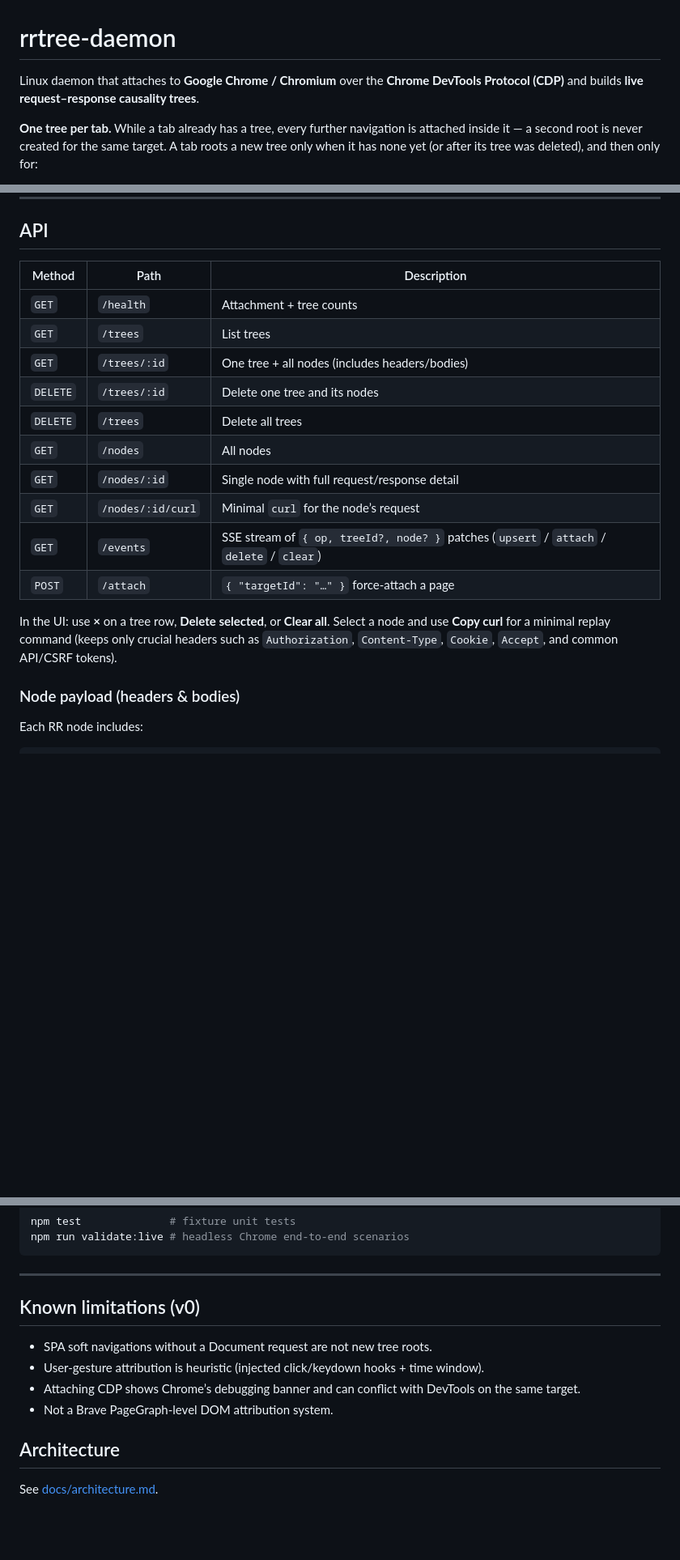
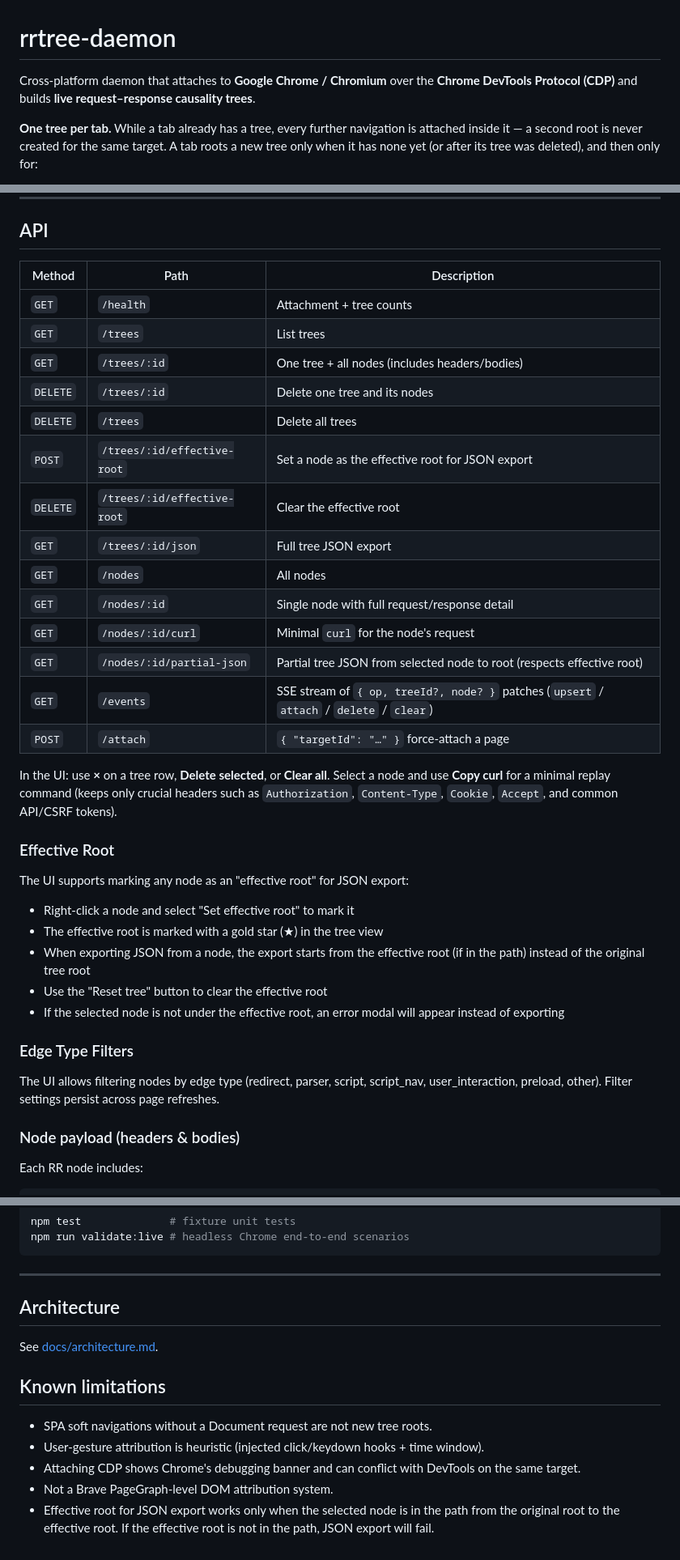
Before and after one commit to viethoangdinh0926/rrtree-daemon, a Markdown page: README.md, 3 parts joined by grey strips. Shown at 81% size. Rendered like a GitHub page; blank space fills up the shorter version.

```diff
--- a/README.md
+++ b/README.md
@@ -1,6 +1,6 @@
 # rrtree-daemon
 
-Linux daemon that attaches to **Google Chrome / Chromium** over the **Chrome DevTools Protocol (CDP)** and builds **live request–response causality trees**.
+Cross-platform daemon that attaches to **Google Chrome / Chromium** over the **Chrome DevTools Protocol (CDP)** and builds **live request–response causality trees**.
 
 **One tree per tab.** While a tab already has a tree, every further navigation is attached inside it — a second root is never created for the same target. A tab roots a new tree only when it has none yet (or after its tree was deleted), and then only for:
 
@@ -195,21 +195,38 @@ While waiting for Chrome, `cdp.state` is `"scanning"` and `attachedTargets` is e
 ## API
 
 
-| Method   | Path              | Description                                                                               |
-| -------- | ----------------- | ----------------------------------------------------------------------------------------- |
-| `GET`    | `/health`         | Attachment + tree counts                                                                  |
-| `GET`    | `/trees`          | List trees                                                                                |
-| `GET`    | `/trees/:id`      | One tree + all nodes (includes headers/bodies)                                            |
-| `DELETE` | `/trees/:id`      | Delete one tree and its nodes                                                             |
-| `DELETE` | `/trees`          | Delete all trees                                                                          |
-| `GET`    | `/nodes`          | All nodes                                                                                 |
-| `GET`    | `/nodes/:id`      | Single node with full request/response detail                                             |
-| `GET`    | `/nodes/:id/curl` | Minimal `curl` for the node’s request                                                     |
-| `GET`    | `/events`         | SSE stream of `{ op, treeId?, node? }` patches (`upsert` / `attach` / `delete` / `clear`) |
-| `POST`   | `/attach`         | `{ "targetId": "…" }` force-attach a page                                                 |
+| Method   | Path                        | Description                                                                               |
+| -------- | --------------------------- | ----------------------------------------------------------------------------------------- |
+| `GET`    | `/health`                   | Attachment + tree counts                                                                  |
+| `GET`    | `/trees`                    | List trees                                                                                |
+| `GET`    | `/trees/:id`                | One tree + all nodes (includes headers/bodies)                                            |
+| `DELETE` | `/trees/:id`                | Delete one tree and its nodes                                                             |
+| `DELETE` | `/trees`                    | Delete all trees                                                                          |
+| `POST`   | `/trees/:id/effective-root` | Set a node as the effective root for JSON export                                         |
+| `DELETE` | `/trees/:id/effective-root` | Clear the effective root                                                                    |
+| `GET`    | `/trees/:id/json`           | Full tree JSON export                                                                      |
+| `GET`    | `/nodes`                    | All nodes                                                                                 |
+| `GET`    | `/nodes/:id`                | Single node with full request/response detail                                             |
+| `GET`    | `/nodes/:id/curl`           | Minimal `curl` for the node's request                                                     |
+| `GET`    | `/nodes/:id/partial-json`   | Partial tree JSON from selected node to root (respects effective root)                 |
+| `GET`    | `/events`                   | SSE stream of `{ op, treeId?, node? }` patches (`upsert` / `attach` / `delete` / `clear`) |
+| `POST`   | `/attach`                   | `{ "targetId": "…" }` force-attach a page                                                 |
 
 
 In the UI: use **×** on a tree row, **Delete selected**, or **Clear all**. Select a node and use **Copy curl** for a minimal replay command (keeps only crucial headers such as `Authorization`, `Content-Type`, `Cookie`, `Accept`, and common API/CSRF tokens).
+
+### Effective Root
+
+The UI supports marking any node as an "effective root" for JSON export:
+- Right-click a node and select "Set effective root" to mark it
+- The effective root is marked with a gold star (★) in the tree view
+- When exporting JSON from a node, the export starts from the effective root (if in the path) instead of the original tree root
+- Use the "Reset tree" button to clear the effective root
+- If the selected node is not under the effective root, an error modal will appear instead of exporting
+
+### Edge Type Filters
+
+The UI allows filtering nodes by edge type (redirect, parser, script, script_nav, user_interaction, preload, other). Filter settings persist across page refreshes.
 
 ### Node payload (headers & bodies)
 
@@ -252,13 +269,14 @@ npm run validate:live # headless Chrome end-to-end scenarios
 
 ---
 
-## Known limitations (v0)
+## Architecture
+
+See [docs/architecture.md](docs/architecture.md).
+
+## Known limitations
 
 - SPA soft navigations without a Document request are not new tree roots.
 - User-gesture attribution is heuristic (injected click/keydown hooks + time window).
-- Attaching CDP shows Chrome’s debugging banner and can conflict with DevTools on the same target.
+- Attaching CDP shows Chrome's debugging banner and can conflict with DevTools on the same target.
 - Not a Brave PageGraph-level DOM attribution system.
-
-## Architecture
-
-See [docs/architecture.md](docs/architecture.md).
+- Effective root for JSON export works only when the selected node is in the path from the original root to the effective root. If the effective root is not in the path, JSON export will fail.
```
